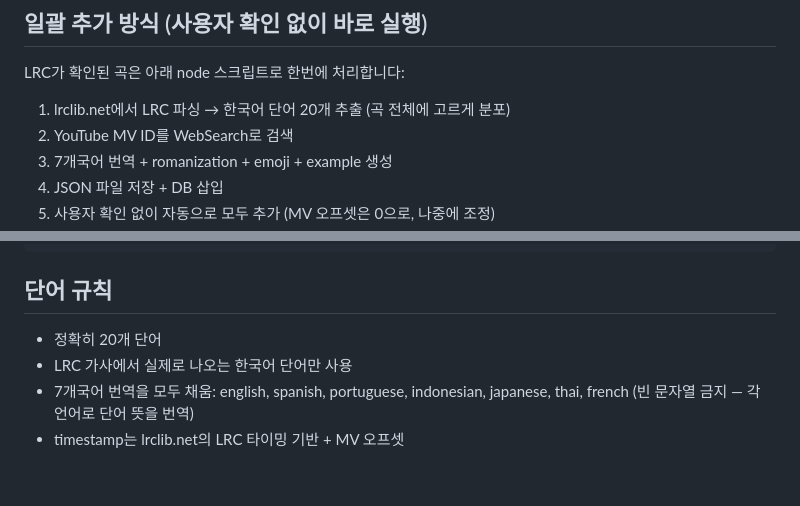
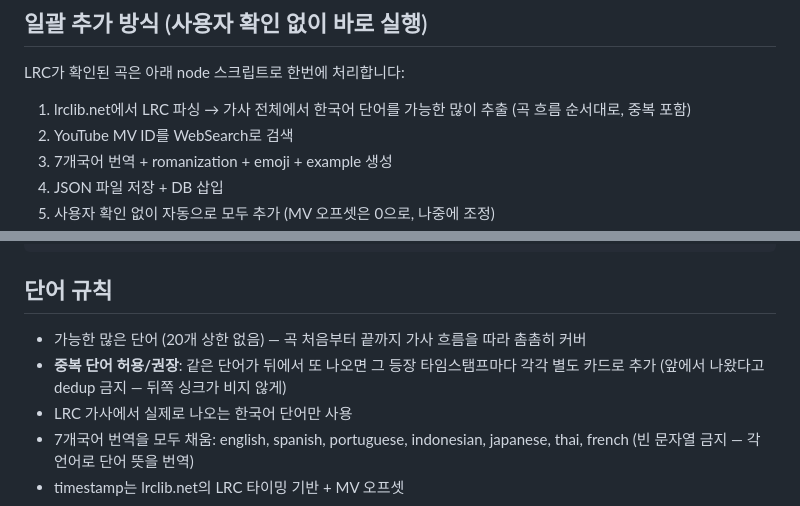
Before and after one commit to leentj-dev/kpop-hangul, a Markdown page: .claude/commands/newsong.md, 2 parts joined by grey strips. GitHub-like rendering; blank space fills up the shorter version.

````diff
--- a/.claude/commands/newsong.md
+++ b/.claude/commands/newsong.md
@@ -29,7 +29,7 @@ K-pop Hangul 앱에 새 곡을 추가하는 커맨드입니다.
 
 ## 일괄 추가 방식 (사용자 확인 없이 바로 실행)
 LRC가 확인된 곡은 아래 node 스크립트로 한번에 처리합니다:
-1. lrclib.net에서 LRC 파싱 → 한국어 단어 20개 추출 (곡 전체에 고르게 분포)
+1. lrclib.net에서 LRC 파싱 → 가사 전체에서 한국어 단어를 가능한 많이 추출 (곡 흐름 순서대로, 중복 포함)
 2. YouTube MV ID를 WebSearch로 검색
 3. 7개국어 번역 + romanization + emoji + example 생성
 4. JSON 파일 저장 + DB 삽입
@@ -80,7 +80,8 @@ songs/ 디렉토리에 저장하는 JSON 형식:
 ```
 
 ## 단어 규칙
-- 정확히 20개 단어
+- 가능한 많은 단어 (20개 상한 없음) — 곡 처음부터 끝까지 가사 흐름을 따라 촘촘히 커버
+- **중복 단어 허용/권장**: 같은 단어가 뒤에서 또 나오면 그 등장 타임스탬프마다 각각 별도 카드로 추가 (앞에서 나왔다고 dedup 금지 — 뒤쪽 싱크가 비지 않게)
 - LRC 가사에서 실제로 나오는 한국어 단어만 사용
 - 7개국어 번역을 모두 채움: english, spanish, portuguese, indonesian, japanese, thai, french (빈 문자열 금지 — 각 언어로 단어 뜻을 번역)
 - timestamp는 lrclib.net의 LRC 타이밍 기반 + MV 오프셋
````
Also changed, not shown: .claude/commands/syncsong.md (+7 -5 lines).
